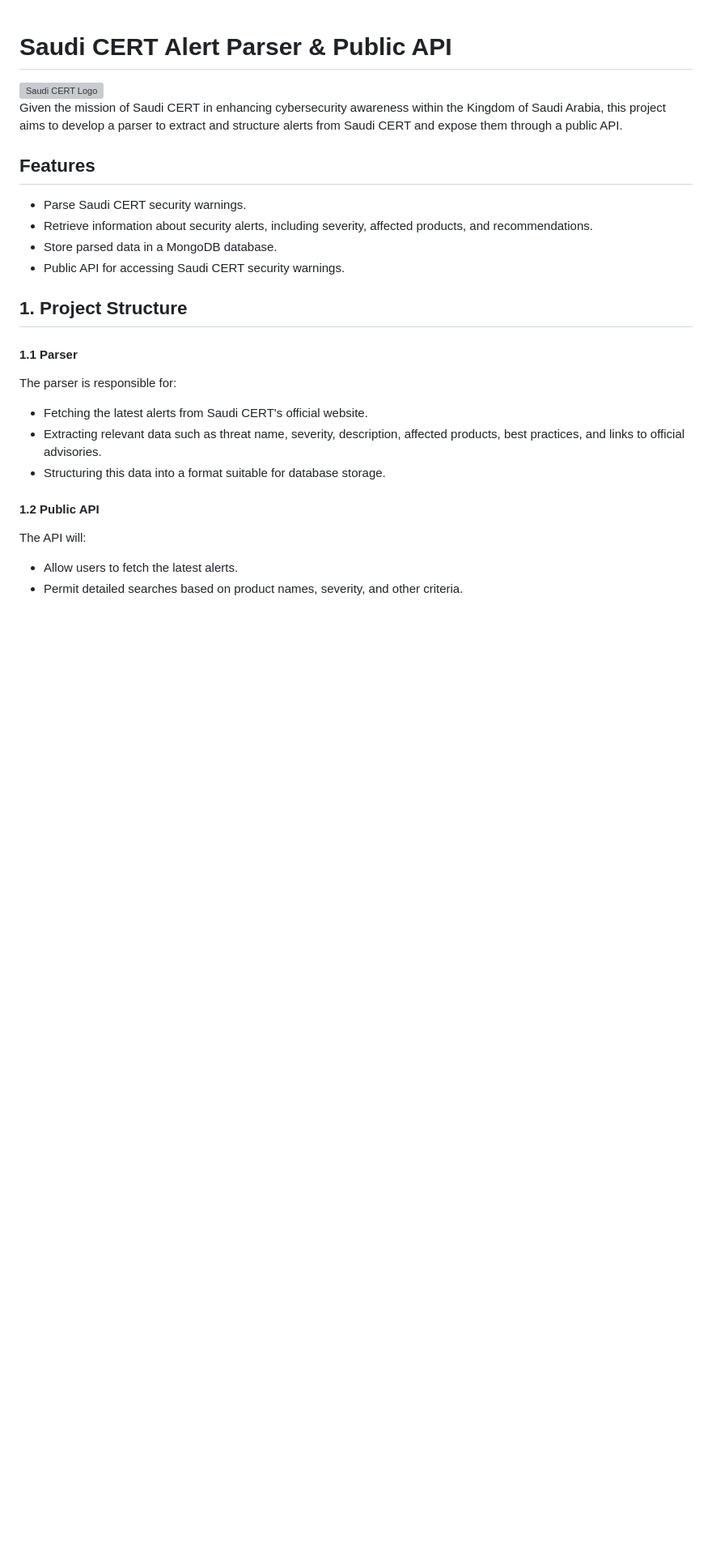
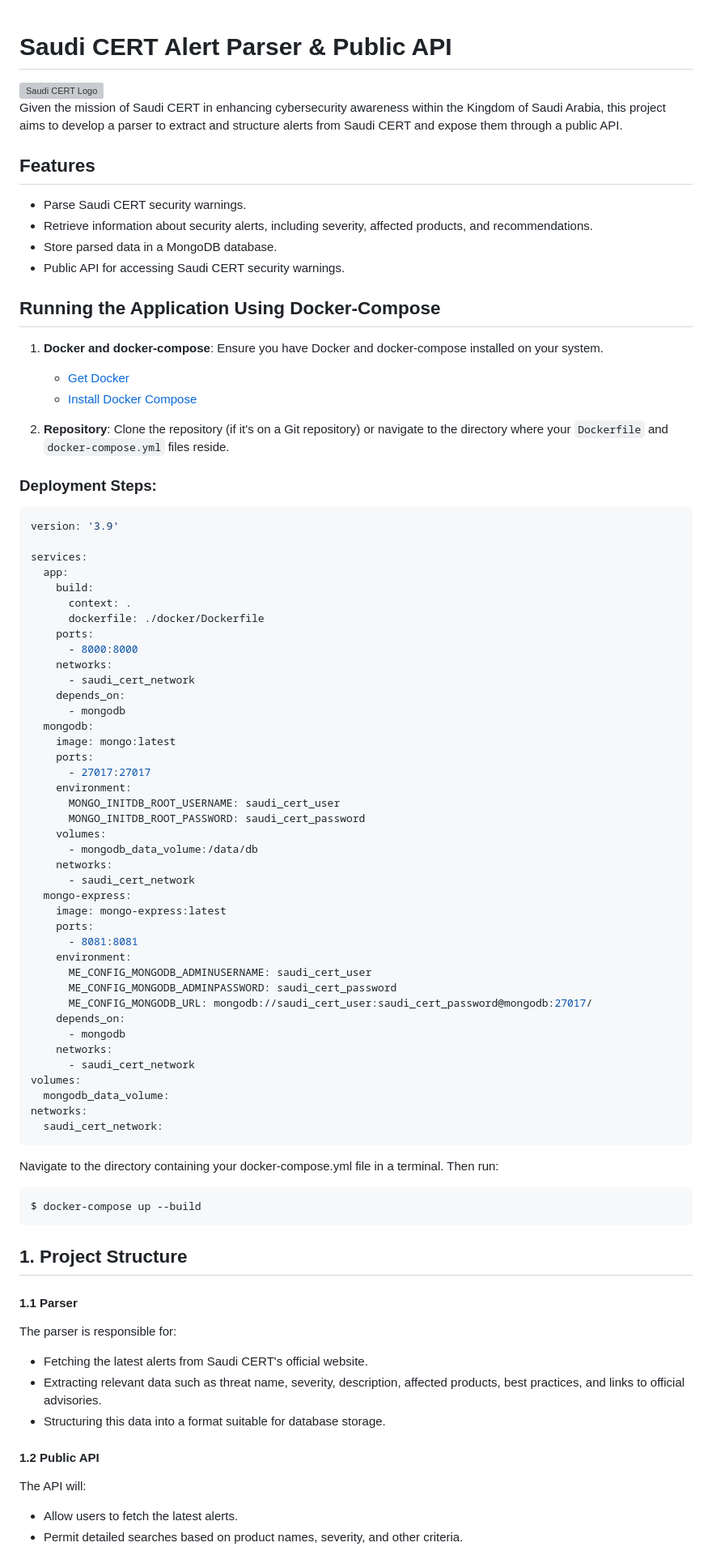
Before and after one commit to anqorithm/Saudi-CERT-Parser, a Markdown page: README.md, the part around the change. Shown at 81% size. GitHub-like rendering; blank space fills up the shorter version; grey boxes are pictures that could not be loaded.

Commit message:
docs: update README.md

````diff
--- a/README.md
+++ b/README.md
@@ -11,6 +11,70 @@ Given the mission of Saudi CERT in enhancing cybersecurity awareness within the
 * Retrieve information about security alerts, including severity, affected products, and recommendations.
 * Store parsed data in a MongoDB database.
 * Public API for accessing Saudi CERT security warnings.
+
+
+## Running the Application Using Docker-Compose
+
+
+1. **Docker and docker-compose**:
+   Ensure you have Docker and docker-compose installed on your system.
+   - [Get Docker](https://docs.docker.com/get-docker/)
+   - [Install Docker Compose](https://docs.docker.com/compose/install/)
+
+2. **Repository**:
+   Clone the repository (if it's on a Git repository) or navigate to the directory where your `Dockerfile` and `docker-compose.yml` files reside.
+
+
+### Deployment Steps:
+
+```yaml
+version: '3.9'
+
+services:
+  app:
+    build:
+      context: .
+      dockerfile: ./docker/Dockerfile
+    ports:
+      - 8000:8000
+    networks:
+      - saudi_cert_network
+    depends_on:
+      - mongodb
+  mongodb:
+    image: mongo:latest
+    ports:
+      - 27017:27017
+    environment:
+      MONGO_INITDB_ROOT_USERNAME: saudi_cert_user
+      MONGO_INITDB_ROOT_PASSWORD: saudi_cert_password
+    volumes:
+      - mongodb_data_volume:/data/db
+    networks:
+      - saudi_cert_network
+  mongo-express:
+    image: mongo-express:latest
+    ports:
+      - 8081:8081
+    environment:
+      ME_CONFIG_MONGODB_ADMINUSERNAME: saudi_cert_user
+      ME_CONFIG_MONGODB_ADMINPASSWORD: saudi_cert_password
+      ME_CONFIG_MONGODB_URL: mongodb://saudi_cert_user:saudi_cert_password@mongodb:27017/
+    depends_on:
+      - mongodb
+    networks:
+      - saudi_cert_network
+volumes:
+  mongodb_data_volume:
+networks:
+  saudi_cert_network:
+```
+
+Navigate to the directory containing your docker-compose.yml file in a terminal. Then run:
+
+```bash
+$ docker-compose up --build
+```
 
 ## 1. Project Structure
 
````
